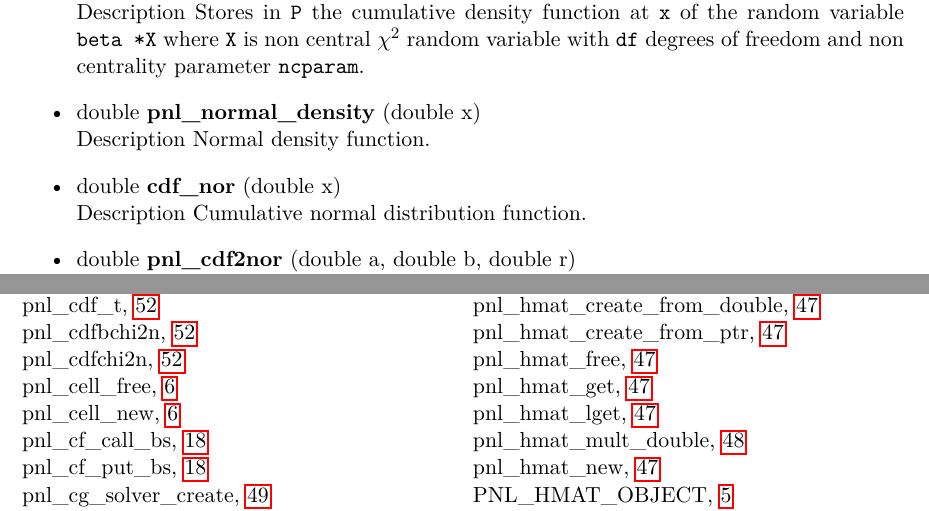
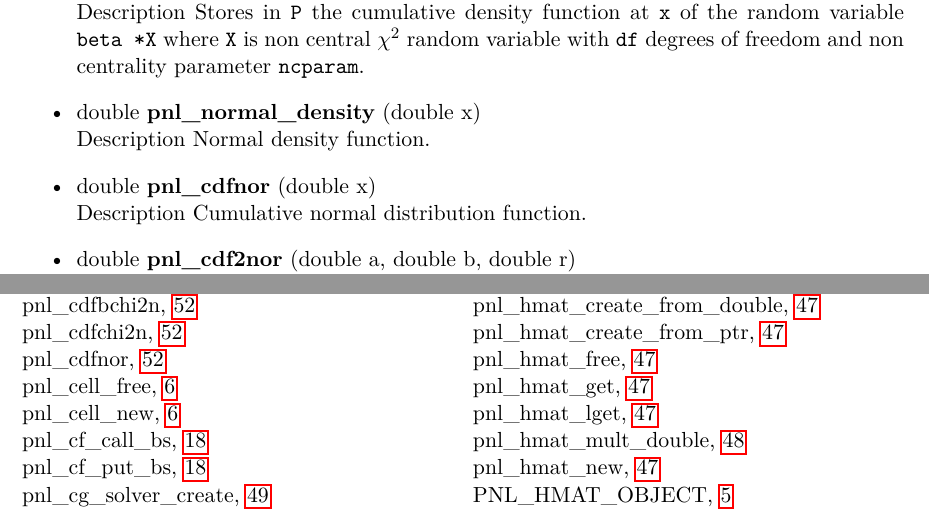
Before and after one commit to pnlnum/pnl, a LaTeX document (man/pnl-manual.tex, which reads man/probabilistic_methods.tex): two parts of pages 54 and 80 of 84, joined at a grey line, cut so that both start at the same text. Compiled offline with pdfLaTeX.

Commit message:
cdf_nor duplicated by pnl_cdfnor
git-svn-id: svn+ssh://scm.gforge.inria.fr/svn/pnl/trunk@620 94367915-3dfb-0310-9a54-a1fefb3e5df9

```diff
--- a/man/probabilistic_methods.tex
+++ b/man/probabilistic_methods.tex
@@ -102,7 +102,7 @@ name. All these functions are based on the same prototype
 \item \describefun{double}{pnl_normal_density}{double x}
   \sshortdescribe Normal density function.
 
-\item \describefun{double}{cdf_nor}{double x}
+\item \describefun{double}{pnl_cdfnor}{double x}
   \sshortdescribe Cumulative normal distribution function.
 
 \item \describefun{double}{pnl_cdf2nor}{double a, double b, double r}
```
